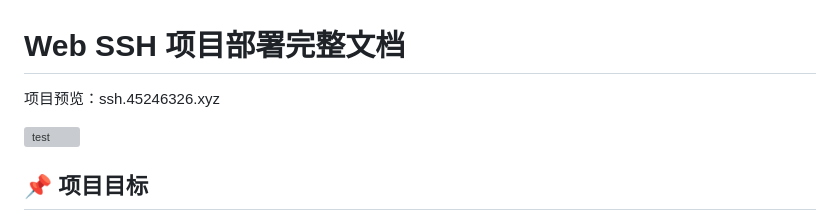
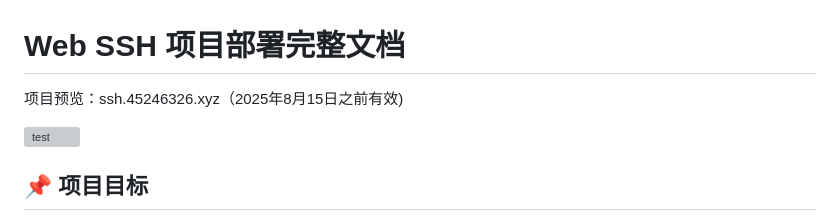
Before and after one commit to xuanxi369/Web-SSH, a Markdown page: README.md, the part around the change. GitHub-like rendering; grey boxes are pictures that could not be loaded.

```diff
--- a/README.md
+++ b/README.md
@@ -1,6 +1,6 @@
 # Web SSH 项目部署完整文档
 
-项目预览：ssh.45246326.xyz
+项目预览：ssh.45246326.xyz（2025年8月15日之前有效)
 
 
   ![test](https://github.com/user-attachments/assets/cb853be8-e64e-4e30-821d-a059b39848ec)
```
